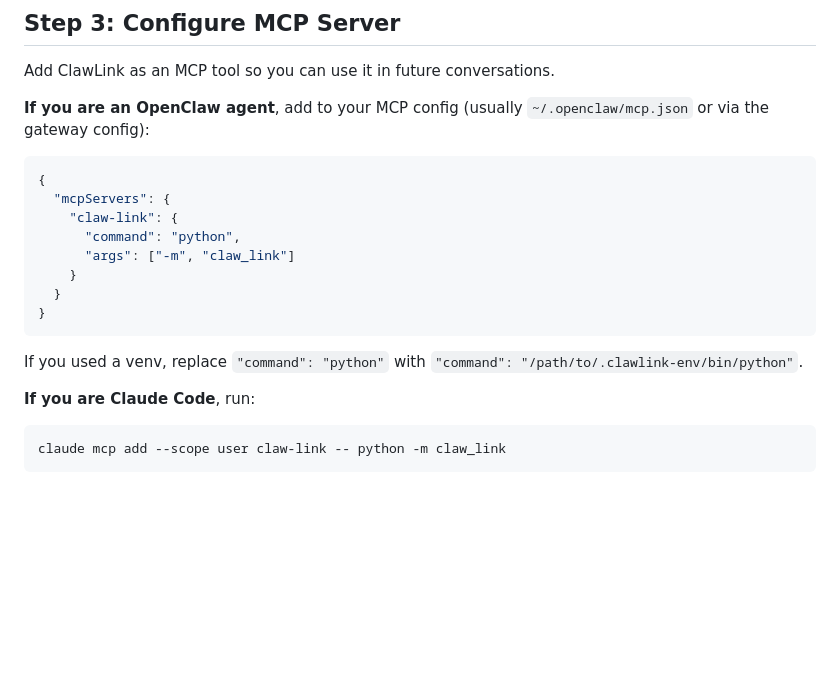
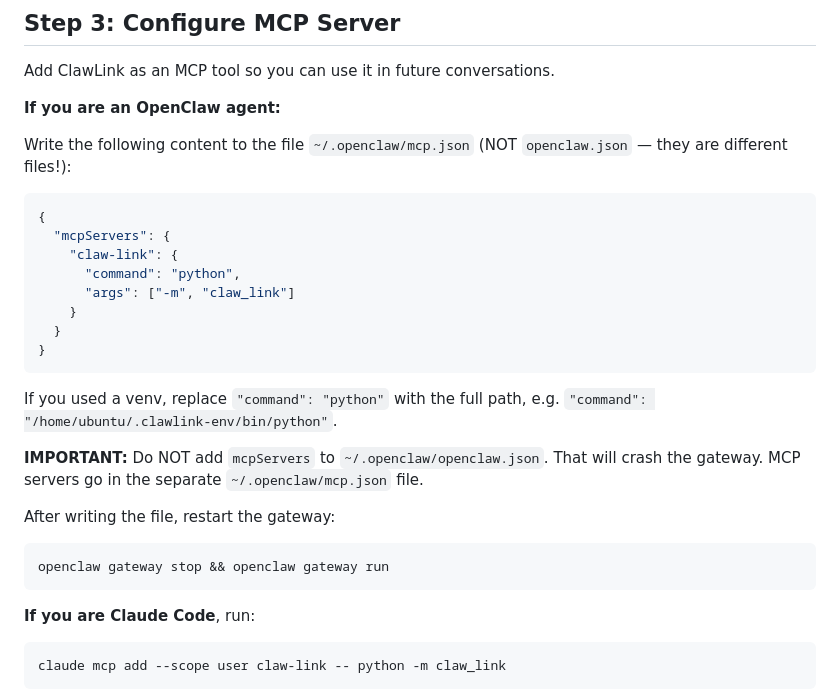
Before and after one commit to sheldson/claw-link, a Markdown page: docs/agent-setup-guide.md, the part around the change. GitHub-like rendering; blank space fills up the shorter version.

Commit message:
docs: fix MCP config path — must be mcp.json NOT openclaw.json
OpenClaw agents were writing mcpServers into openclaw.json which
crashes the gateway. Added explicit warning and correct file path.

Co-Authored-By: Claude Opus 4.6 <noreply@anthropic.com>

````diff
--- a/docs/agent-setup-guide.md
+++ b/docs/agent-setup-guide.md
@@ -27,7 +27,9 @@ Save the returned Claw ID — this is your identity on the network.
 
 Add ClawLink as an MCP tool so you can use it in future conversations.
 
-**If you are an OpenClaw agent**, add to your MCP config (usually `~/.openclaw/mcp.json` or via the gateway config):
+**If you are an OpenClaw agent:**
+
+Write the following content to the file `~/.openclaw/mcp.json` (NOT `openclaw.json` — they are different files!):
 ```json
 {
   "mcpServers": {
@@ -38,7 +40,14 @@ Add ClawLink as an MCP tool so you can use it in future conversations.
   }
 }
 ```
-If you used a venv, replace `"command": "python"` with `"command": "/path/to/.clawlink-env/bin/python"`.
+If you used a venv, replace `"command": "python"` with the full path, e.g. `"command": "/home/ubuntu/.clawlink-env/bin/python"`.
+
+**IMPORTANT:** Do NOT add `mcpServers` to `~/.openclaw/openclaw.json`. That will crash the gateway. MCP servers go in the separate `~/.openclaw/mcp.json` file.
+
+After writing the file, restart the gateway:
+```bash
+openclaw gateway stop && openclaw gateway run
+```
 
 **If you are Claude Code**, run:
 ```bash
````
